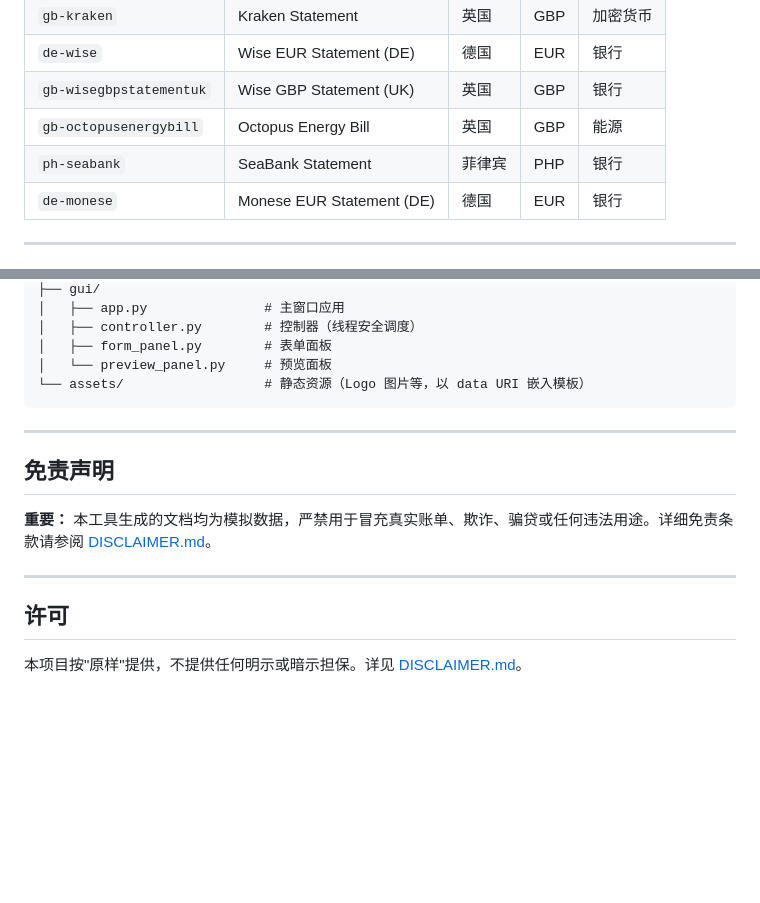
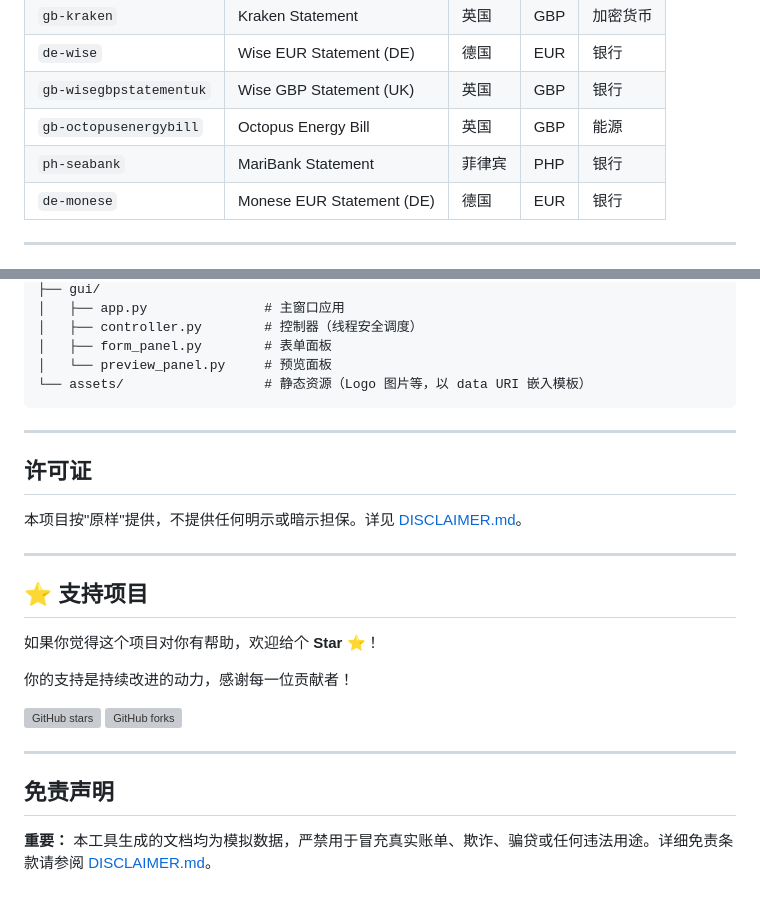
Before and after one commit to UserNmaeF/oneT, a Markdown page: README.md, 2 parts joined by grey strips. Drawn GitHub-style; blank space fills up the shorter version; grey boxes are pictures that could not be loaded.

```diff
--- a/README.md
+++ b/README.md
@@ -110,7 +122,7 @@ python cli.py validate --type gb-monzo
 | `de-wise` | Wise EUR Statement (DE) | 德国 | EUR | 银行 |
 | `gb-wisegbpstatementuk` | Wise GBP Statement (UK) | 英国 | GBP | 银行 |
 | `gb-octopusenergybill` | Octopus Energy Bill | 英国 | GBP | 能源 |
-| `ph-seabank` | SeaBank Statement | 菲律宾 | PHP | 银行 |
+| `ph-seabank` | MariBank Statement | 菲律宾 | PHP | 银行 |
 | `de-monese` | Monese EUR Statement (DE) | 德国 | EUR | 银行 |
 
 ---
@@ -160,12 +172,23 @@ oneT/
 
 ---
 
+## 许可证
+
+本项目按"原样"提供，不提供任何明示或暗示担保。详见 [DISCLAIMER.md](./DISCLAIMER.md)。
+
+---
+
+## ⭐ 支持项目
+
+如果你觉得这个项目对你有帮助，欢迎给个 **Star** ⭐！
+
+你的支持是持续改进的动力，感谢每一位贡献者！
+
+[![GitHub stars](https://img.shields.io/github/stars/UserNmaeF/oneT?style=social)](https://github.com/UserNmaeF/oneT)
+[![GitHub forks](https://img.shields.io/github/forks/UserNmaeF/oneT?style=social)](https://github.com/UserNmaeF/oneT)
+
+---
+
 ## 免责声明
 
 **重要：** 本工具生成的文档均为模拟数据，严禁用于冒充真实账单、欺诈、骗贷或任何违法用途。详细免责条款请参阅 [DISCLAIMER.md](./DISCLAIMER.md)。
-
----
-
-## 许可
-
-本项目按"原样"提供，不提供任何明示或暗示担保。详见 [DISCLAIMER.md](./DISCLAIMER.md)。
```
Also changed, not shown: other parts of README.md (+15 -3 lines), assets/sample-kraken.png (added), assets/sample-maribank.png (added), assets/sample-monzo.png (added), assets/sample-octopus.png (added), assets/sample-wise-de.png (added).
